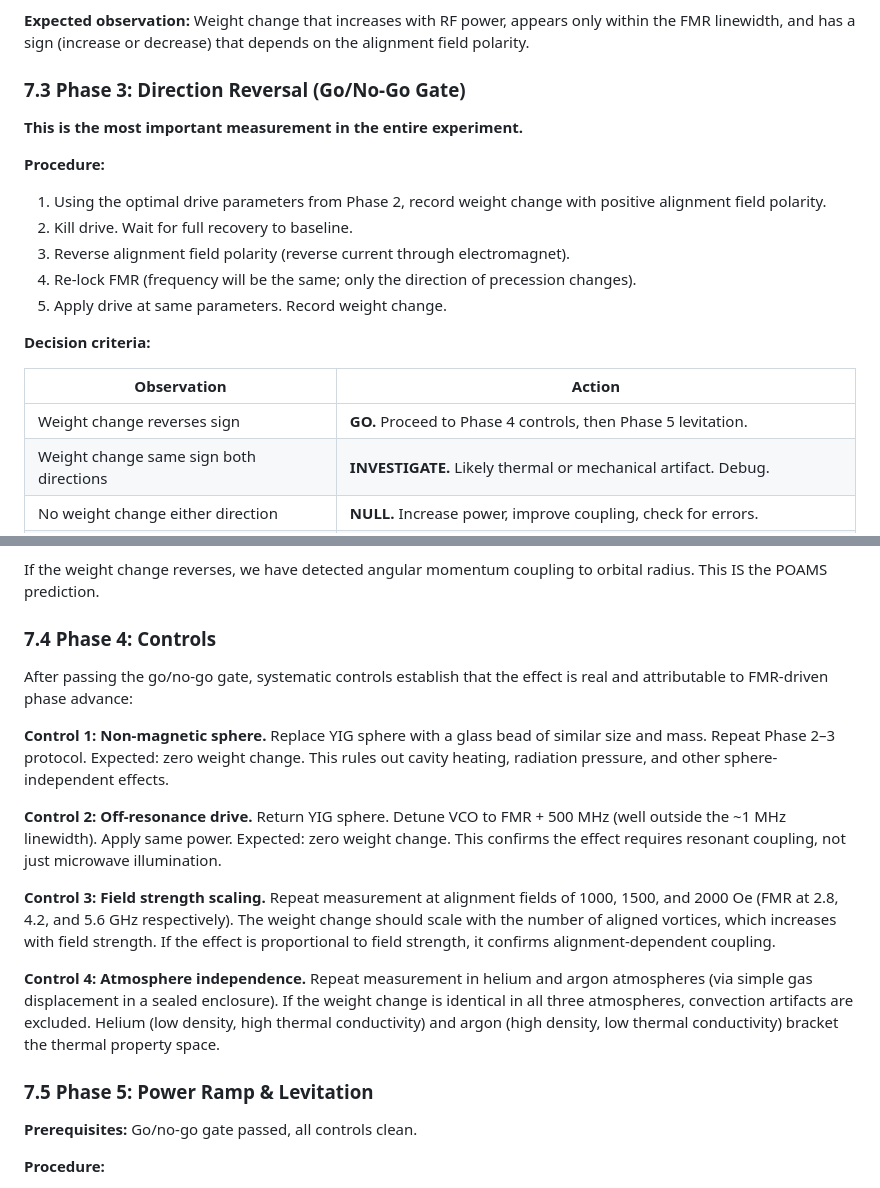
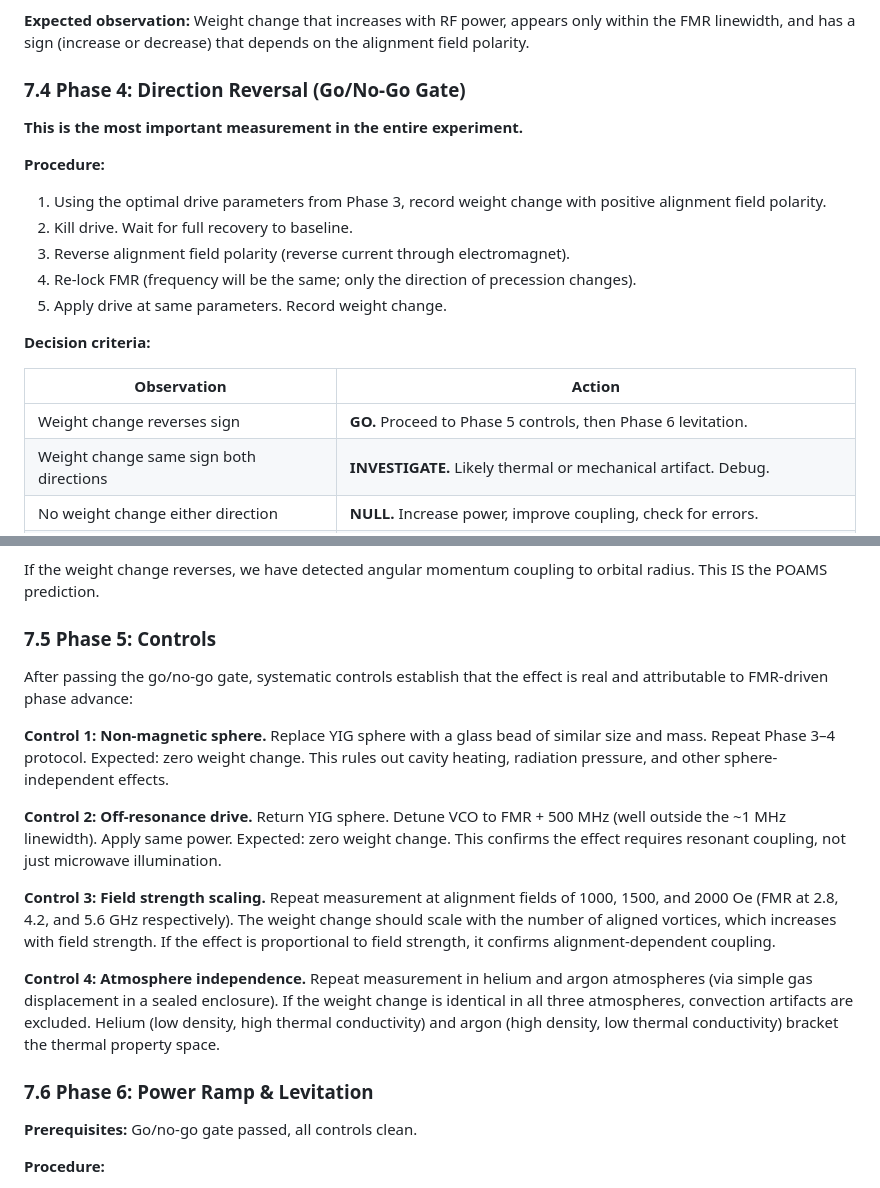
Before and after one commit to cfmilam/nr-poams-engineering, a Markdown page: yig-phase-rotation-experiment-paper.md, 2 parts joined by grey strips. GitHub-like rendering.

```diff
--- a/yig-phase-rotation-experiment-paper.md
+++ b/yig-phase-rotation-experiment-paper.md
@@ -958,13 +995,13 @@ All data streams are logged to USB storage and optionally streamed to a host com
 
 **Expected observation:** Weight change that increases with RF power, appears only within the FMR linewidth, and has a sign (increase or decrease) that depends on the alignment field polarity.
 
-### 7.3 Phase 3: Direction Reversal (Go/No-Go Gate)
+### 7.4 Phase 4: Direction Reversal (Go/No-Go Gate)
 
 **This is the most important measurement in the entire experiment.**
 
 **Procedure:**
 
-1. Using the optimal drive parameters from Phase 2, record weight change with positive alignment field polarity.
+1. Using the optimal drive parameters from Phase 3, record weight change with positive alignment field polarity.
 2. Kill drive. Wait for full recovery to baseline.
 3. Reverse alignment field polarity (reverse current through electromagnet).
 4. Re-lock FMR (frequency will be the same; only the direction of precession changes).
@@ -974,7 +1011,7 @@ All data streams are logged to USB storage and optionally streamed to a host com
 
 | Observation | Action |
 |---|---|
-| Weight change reverses sign | **GO.** Proceed to Phase 4 controls, then Phase 5 levitation. |
+| Weight change reverses sign | **GO.** Proceed to Phase 5 controls, then Phase 6 levitation. |
 | Weight change same sign both directions | **INVESTIGATE.** Likely thermal or mechanical artifact. Debug. |
 | No weight change either direction | **NULL.** Increase power, improve coupling, check for errors. |
 | Weight change only one direction | **PARTIAL.** May indicate asymmetric coupling or systematic error. Debug. |
@@ -988,12 +1025,12 @@ All data streams are logged to USB storage and optionally streamed to a host com
 
 If the weight change reverses, we have detected angular momentum coupling to orbital radius. This IS the POAMS prediction.
 
-### 7.4 Phase 4: Controls
+### 7.5 Phase 5: Controls
 
 After passing the go/no-go gate, systematic controls establish that the effect is real and attributable to FMR-driven phase advance:
 
 **Control 1: Non-magnetic sphere.**
-Replace YIG sphere with a glass bead of similar size and mass. Repeat Phase 2–3 protocol. Expected: zero weight change. This rules out cavity heating, radiation pressure, and other sphere-independent effects.
+Replace YIG sphere with a glass bead of similar size and mass. Repeat Phase 3–4 protocol. Expected: zero weight change. This rules out cavity heating, radiation pressure, and other sphere-independent effects.
 
 **Control 2: Off-resonance drive.**
 Return YIG sphere. Detune VCO to FMR + 500 MHz (well outside the ~1 MHz linewidth). Apply same power. Expected: zero weight change. This confirms the effect requires resonant coupling, not just microwave illumination.
@@ -1004,7 +1041,7 @@ Repeat measurement at alignment fields of 1000, 1500, and 2000 Oe (FMR at 2.8, 4
 **Control 4: Atmosphere independence.**
 Repeat measurement in helium and argon atmospheres (via simple gas displacement in a sealed enclosure). If the weight change is identical in all three atmospheres, convection artifacts are excluded. Helium (low density, high thermal conductivity) and argon (high density, low thermal conductivity) bracket the thermal property space.
 
-### 7.5 Phase 5: Power Ramp & Levitation
+### 7.6 Phase 6: Power Ramp & Levitation
 
 **Prerequisites:** Go/no-go gate passed, all controls clean.
 
```
Also changed, not shown: other parts of yig-phase-rotation-experiment-paper.md (+39 -2 lines).
